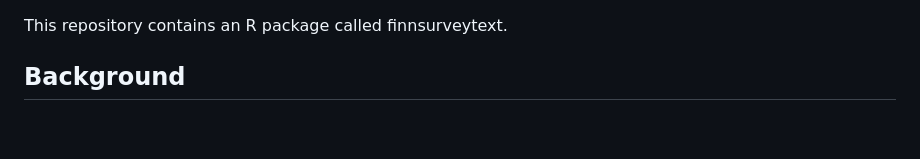
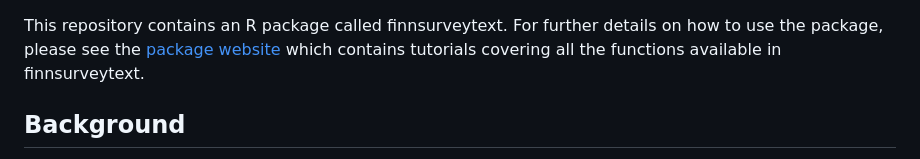
Before and after one commit to DARIAH-FI-Survey-Concept-Network/finnsurveytext, a Markdown page: README.md, the part around the change. Drawn GitHub-style; blank space fills up the shorter version.

```diff
--- a/README.md
+++ b/README.md
@@ -1,4 +1,5 @@
 This repository contains an R package called finnsurveytext.
+For further details on how to use the package, please see the [package website](https://dariah-fi-survey-concept-network.github.io/finnsurveytext/index.html) which contains tutorials covering all the functions available in finnsurveytext.
 
 ## Background ##
 DARIAH-FI is one of two components of FIN-CLARIAH which is a research infrastructure project for Social Sciences and Humanities (SSH) in Finland. DARIAH-FI involves all Finnish universities with research in SSH.
```
